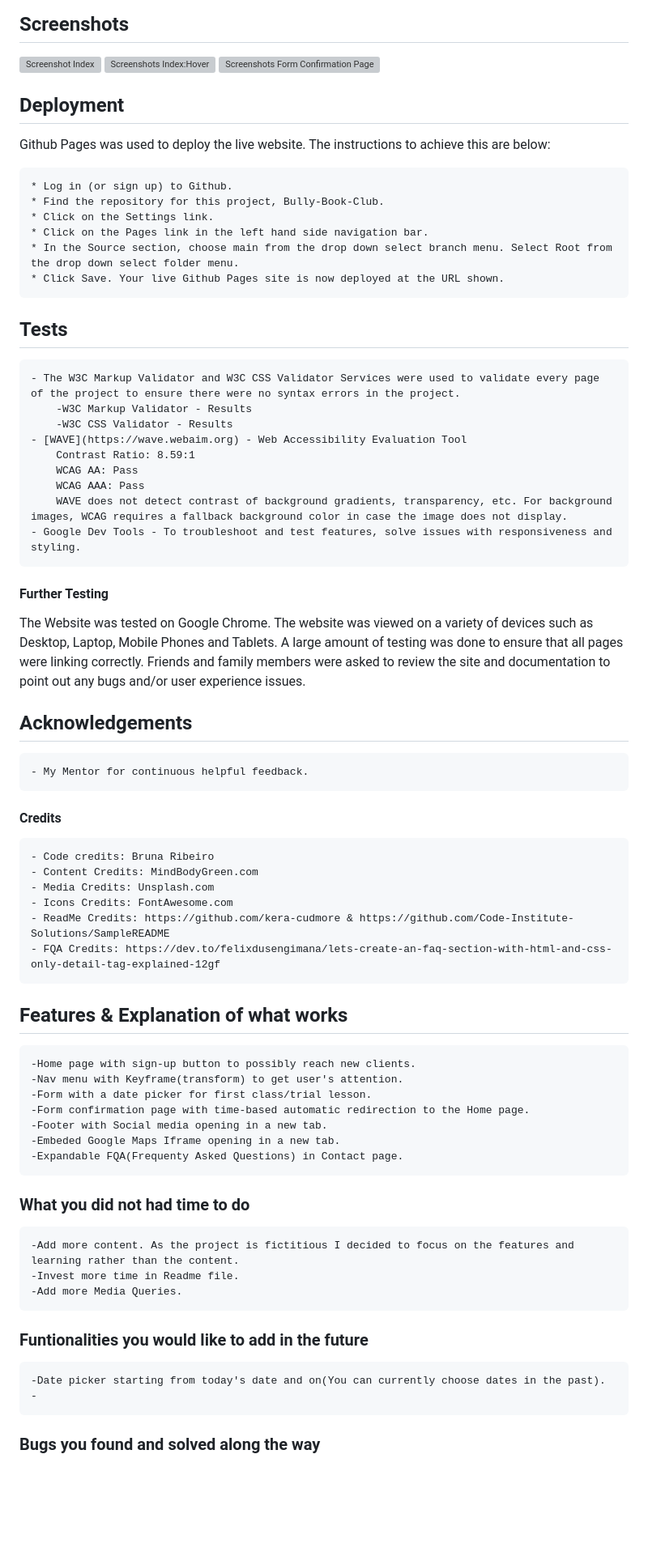
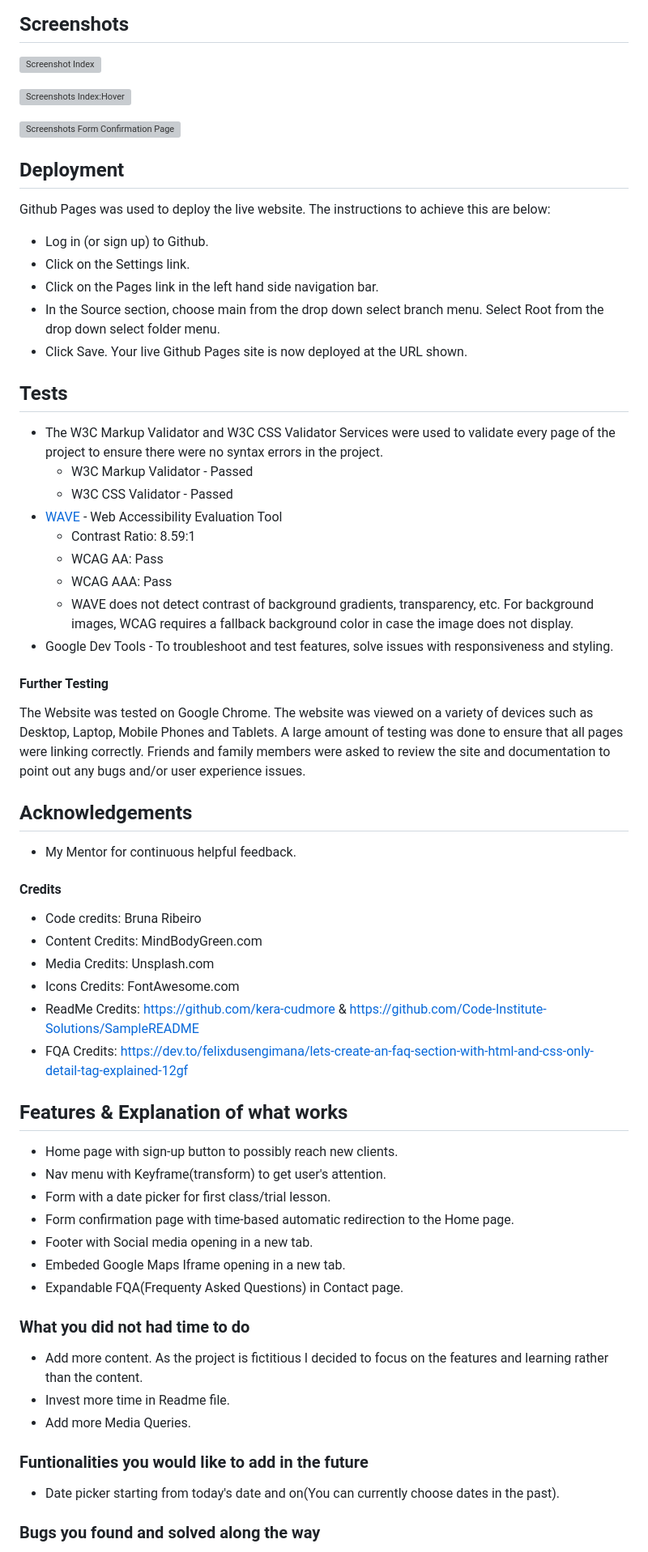
Before and after one commit to BrrunaRibeiro/Namaste, a Markdown page: README.md, the part around the change printed below. Shown: that part at 81% size. Drawn GitHub-style; blank space fills up the shorter version; grey boxes are pictures that could not be loaded.

Commit message:
"Fix readme.md file syntax"

```diff
--- a/README.md
+++ b/README.md
@@ -55,31 +56,32 @@
 ## Screenshots
 
 ![Screenshot Index](assets/images/readmeimages/screenshotindex.webp)
+
 ![Screenshots Index:Hover](assets/images/readmeimages/screenshotindexhover.webp)
+
 ![Screenshots Form Confirmation Page](assets/images/readmeimages/screenshotformconfirmation.webp)
 
 ## Deployment
 
 Github Pages was used to deploy the live website. The instructions to achieve this are below:
 
-    * Log in (or sign up) to Github.
-    * Find the repository for this project, Bully-Book-Club.
-    * Click on the Settings link.
-    * Click on the Pages link in the left hand side navigation bar.
-    * In the Source section, choose main from the drop down select branch menu. Select Root from the drop down select folder menu.
-    * Click Save. Your live Github Pages site is now deployed at the URL shown.
+* Log in (or sign up) to Github.
+* Click on the Settings link.
+* Click on the Pages link in the left hand side navigation bar.
+* In the Source section, choose main from the drop down select branch menu. Select Root from the drop down select folder menu.
+* Click Save. Your live Github Pages site is now deployed at the URL shown.
 
 ## Tests
 
-    - The W3C Markup Validator and W3C CSS Validator Services were used to validate every page of the project to ensure there were no syntax errors in the project.
-        -W3C Markup Validator - Results
-        -W3C CSS Validator - Results
-    - [WAVE](https://wave.webaim.org) - Web Accessibility Evaluation Tool
-        Contrast Ratio: 8.59:1
-        WCAG AA: Pass
-        WCAG AAA: Pass
-        WAVE does not detect contrast of background gradients, transparency, etc. For background images, WCAG requires a fallback background color in case the image does not display.
-    - Google Dev Tools - To troubleshoot and test features, solve issues with responsiveness and styling.
+* The W3C Markup Validator and W3C CSS Validator Services were used to validate every page of the project to ensure there were no syntax errors in the project.
+  * W3C Markup Validator - Passed
+  * W3C CSS Validator - Passed
+* [WAVE](https://wave.webaim.org) - Web Accessibility Evaluation Tool
+  * Contrast Ratio: 8.59:1
+  * WCAG AA: Pass
+  * WCAG AAA: Pass
+  * WAVE does not detect contrast of background gradients, transparency, etc. For background images, WCAG requires a fallback background color in case the image does not display.
+* Google Dev Tools - To troubleshoot and test features, solve issues with responsiveness and styling.
 
 
 #### Further Testing
@@ -91,37 +93,36 @@ Friends and family members were asked to review the site and documentation to po
 
 ## Acknowledgements
 
-    - My Mentor for continuous helpful feedback.
+* My Mentor for continuous helpful feedback.
 
 #### Credits
 
-    - Code credits: Bruna Ribeiro
-    - Content Credits: MindBodyGreen.com
-    - Media Credits: Unsplash.com
-    - Icons Credits: FontAwesome.com
-    - ReadMe Credits: https://github.com/kera-cudmore & https://github.com/Code-Institute-Solutions/SampleREADME
-    - FQA Credits: https://dev.to/felixdusengimana/lets-create-an-faq-section-with-html-and-css-only-detail-tag-explained-12gf
+* Code credits: Bruna Ribeiro
+* Content Credits: MindBodyGreen.com
+* Media Credits: Unsplash.com
+* Icons Credits: FontAwesome.com
+* ReadMe Credits: https://github.com/kera-cudmore & https://github.com/Code-Institute-Solutions/SampleREADME
+* FQA Credits: https://dev.to/felixdusengimana/lets-create-an-faq-section-with-html-and-css-only-detail-tag-explained-12gf
 
 ## Features & Explanation of what works
 
-    -Home page with sign-up button to possibly reach new clients.
-    -Nav menu with Keyframe(transform) to get user's attention.
-    -Form with a date picker for first class/trial lesson.
-    -Form confirmation page with time-based automatic redirection to the Home page.
-    -Footer with Social media opening in a new tab.
-    -Embeded Google Maps Iframe opening in a new tab.
-    -Expandable FQA(Frequenty Asked Questions) in Contact page.
+* Home page with sign-up button to possibly reach new clients.
+* Nav menu with Keyframe(transform) to get user's attention.
+* Form with a date picker for first class/trial lesson.
+* Form confirmation page with time-based automatic redirection to the Home page.
+* Footer with Social media opening in a new tab.
+* Embeded Google Maps Iframe opening in a new tab.
+* Expandable FQA(Frequenty Asked Questions) in Contact page.
 
 ### What you did not had time to do
 
-    -Add more content. As the project is fictitious I decided to focus on the features and learning rather than the content.
-    -Invest more time in Readme file.
-    -Add more Media Queries.
+* Add more content. As the project is fictitious I decided to focus on the features and learning rather than the content.
+* Invest more time in Readme file.
+* Add more Media Queries.
 
 ### Funtionalities you would like to add in the future
 
-    -Date picker starting from today's date and on(You can currently choose dates in the past).
-    -
+* Date picker starting from today's date and on(You can currently choose dates in the past).
 
 ### Bugs you found and solved along the way
 
```
Also changed, not shown: other parts of README.md (+22 -22 lines).
